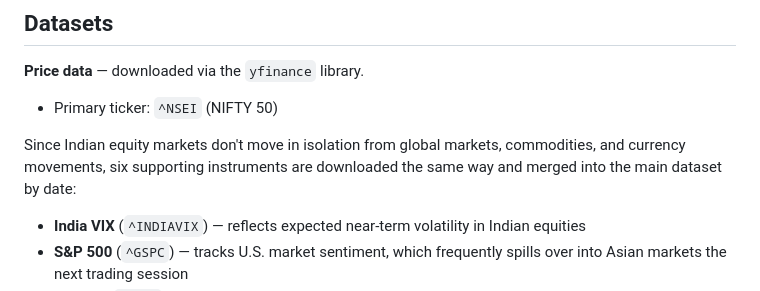
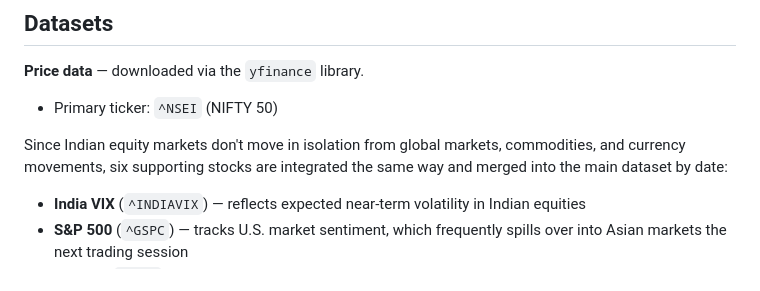
Before and after one commit to avnig309-dotcom/StockPricePrediction_project, a Markdown page: README.md, the part around the change. GitHub-like rendering.

```diff
--- a/README.md
+++ b/README.md
@@ -23,7 +23,7 @@ The project follows a full ML workflow: collecting and cleaning the data, engine
 **Price data** — downloaded via the `yfinance` library.
 - Primary ticker: `^NSEI` (NIFTY 50)
 
-Since Indian equity markets don't move in isolation from global markets, commodities, and currency movements, six supporting instruments are downloaded the same way and merged into the main dataset by date:
+Since Indian equity markets don't move in isolation from global markets, commodities, and currency movements, six supporting stocks are integrated the same way and merged into the main dataset by date:
 
 - **India VIX** (`^INDIAVIX`) — reflects expected near-term volatility in Indian equities
 - **S&P 500** (`^GSPC`) — tracks U.S. market sentiment, which frequently spills over into Asian markets the next trading session
```
